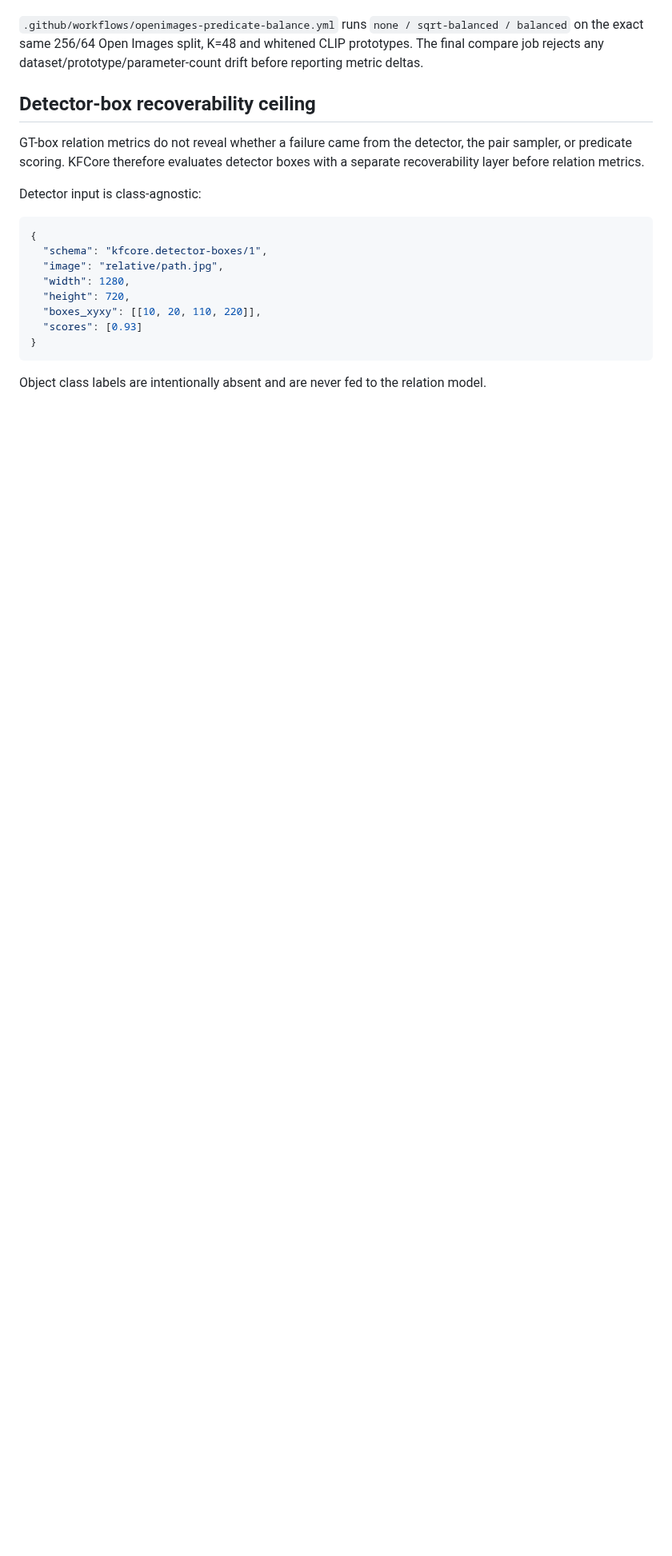
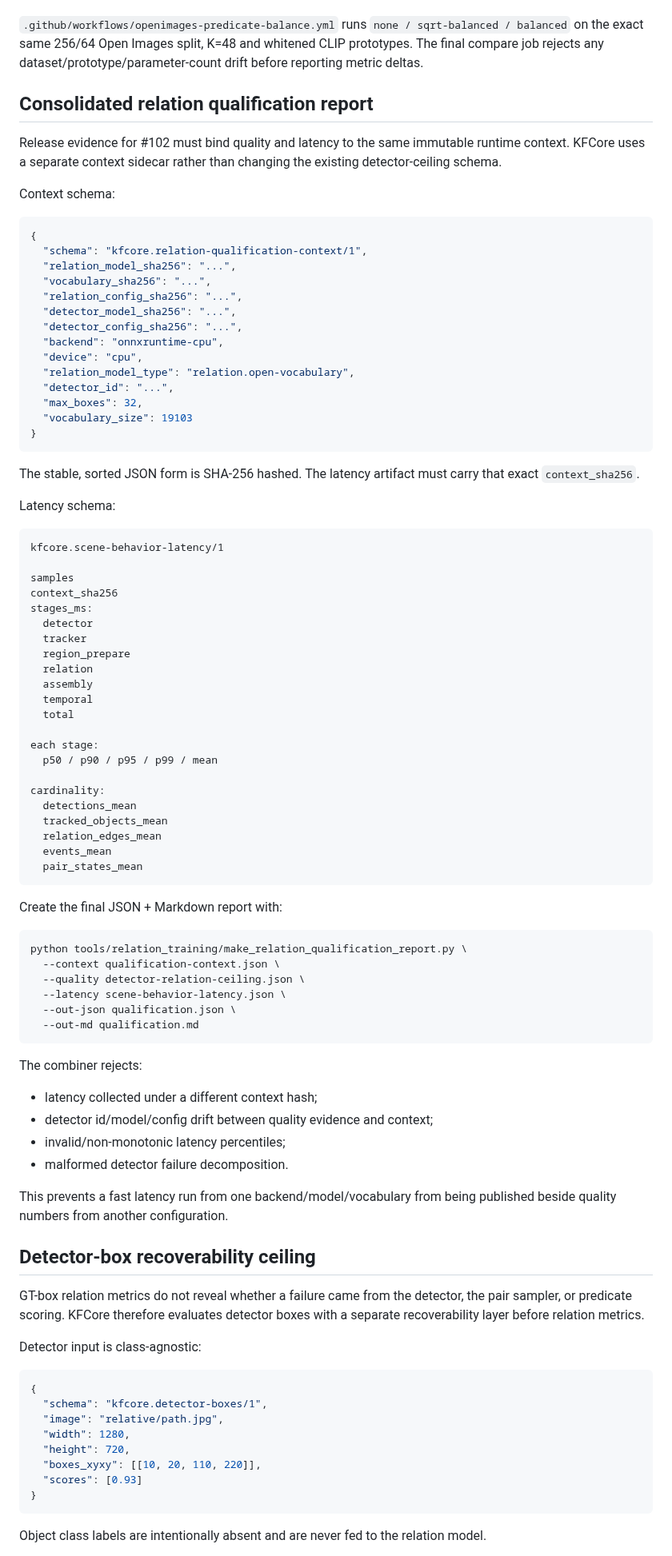
Before and after one commit to qigao/KFCore, a Markdown page: tools/relation_training/README.md, the part around the change. Shown at 80% size. Rendered like a GitHub page; blank space fills up the shorter version.

Commit message:
docs(relation): document qualification evidence binding

````diff
--- a/tools/relation_training/README.md
+++ b/tools/relation_training/README.md
@@ -437,6 +437,81 @@ The train manifest alone determines the weights. `training.json` records:
 K=48 and whitened CLIP prototypes. The final compare job rejects any
 dataset/prototype/parameter-count drift before reporting metric deltas.
 
+## Consolidated relation qualification report
+
+Release evidence for #102 must bind quality and latency to the same immutable
+runtime context. KFCore uses a separate context sidecar rather than changing the
+existing detector-ceiling schema.
+
+Context schema:
+
+```json
+{
+  "schema": "kfcore.relation-qualification-context/1",
+  "relation_model_sha256": "...",
+  "vocabulary_sha256": "...",
+  "relation_config_sha256": "...",
+  "detector_model_sha256": "...",
+  "detector_config_sha256": "...",
+  "backend": "onnxruntime-cpu",
+  "device": "cpu",
+  "relation_model_type": "relation.open-vocabulary",
+  "detector_id": "...",
+  "max_boxes": 32,
+  "vocabulary_size": 19103
+}
+```
+
+The stable, sorted JSON form is SHA-256 hashed. The latency artifact must carry
+that exact `context_sha256`.
+
+Latency schema:
+
+```text
+kfcore.scene-behavior-latency/1
+
+samples
+context_sha256
+stages_ms:
+  detector
+  tracker
+  region_prepare
+  relation
+  assembly
+  temporal
+  total
+
+each stage:
+  p50 / p90 / p95 / p99 / mean
+
+cardinality:
+  detections_mean
+  tracked_objects_mean
+  relation_edges_mean
+  events_mean
+  pair_states_mean
+```
+
+Create the final JSON + Markdown report with:
+
+```bash
+python tools/relation_training/make_relation_qualification_report.py \
+  --context qualification-context.json \
+  --quality detector-relation-ceiling.json \
+  --latency scene-behavior-latency.json \
+  --out-json qualification.json \
+  --out-md qualification.md
+```
+
+The combiner rejects:
+- latency collected under a different context hash;
+- detector id/model/config drift between quality evidence and context;
+- invalid/non-monotonic latency percentiles;
+- malformed detector failure decomposition.
+
+This prevents a fast latency run from one backend/model/vocabulary from being
+published beside quality numbers from another configuration.
+
 ## Detector-box recoverability ceiling
 
 GT-box relation metrics do not reveal whether a failure came from the detector,
````
